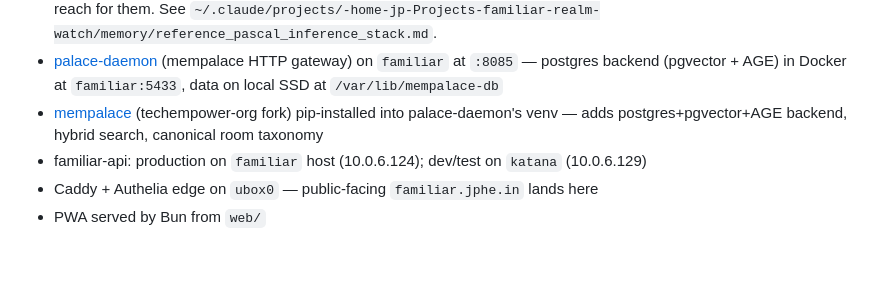
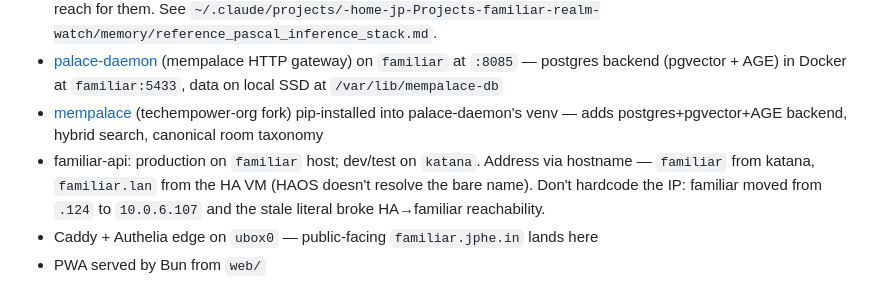
Before and after one commit to techempower-org/familiar.realm.watch, a Markdown page: CLAUDE.md, the part around the change. GitHub-like rendering; blank space fills up the shorter version.

Commit message:
docs: familiar is 10.0.6.107, not .124 — use hostnames
The stale IP in this file broke HA -> familiar reachability during voice
pipeline bring-up: the HA VM could not reach the Ember lane and it looked
like a firewall problem for several minutes.

Replaces the literal with hostname guidance, including that HAOS resolves
`familiar.lan` but NOT the bare `familiar` — which is why the first fix
attempt also failed.

Co-Authored-By: Claude Opus 5 <noreply@anthropic.com>

```diff
--- a/CLAUDE.md
+++ b/CLAUDE.md
@@ -14,7 +14,7 @@ Local-first AI companion. Reads mempalace before speaking, writes it after. See
 - **Inference: [llama.cpp](https://github.com/ggml-org/llama.cpp)** (`llama-server`) on `familiar` — built locally with `-DCMAKE_CUDA_ARCHITECTURES=52;61` to support Pascal (P102, sm_61) and Maxwell (GTX 970, sm_52). Speaks OpenAI-compatible `/v1/*` API. `src/ollama-client.ts` is the (legacy-named) OpenAI-compat client. Stock Ollama prebuilts silently CPU-fallback on Pascal — don't reach for them. See `~/.claude/projects/-home-jp-Projects-familiar-realm-watch/memory/reference_pascal_inference_stack.md`.
 - [palace-daemon](https://github.com/techempower-org/palace-daemon) (mempalace HTTP gateway) on `familiar` at `:8085` — postgres backend (pgvector + AGE) in Docker at `familiar:5433`, data on local SSD at `/var/lib/mempalace-db`
 - [mempalace](https://github.com/techempower-org/mempalace) (techempower-org fork) pip-installed into palace-daemon's venv — adds postgres+pgvector+AGE backend, hybrid search, canonical room taxonomy
-- familiar-api: production on `familiar` host (10.0.6.124); dev/test on `katana` (10.0.6.129)
+- familiar-api: production on `familiar` host; dev/test on `katana`. Address via hostname — `familiar` from katana, `familiar.lan` from the HA VM (HAOS doesn't resolve the bare name). Don't hardcode the IP: familiar moved from `.124` to `10.0.6.107` and the stale literal broke HA→familiar reachability.
 - Caddy + Authelia edge on `ubox0` — public-facing `familiar.jphe.in` lands here
 - PWA served by Bun from `web/`
 
```
